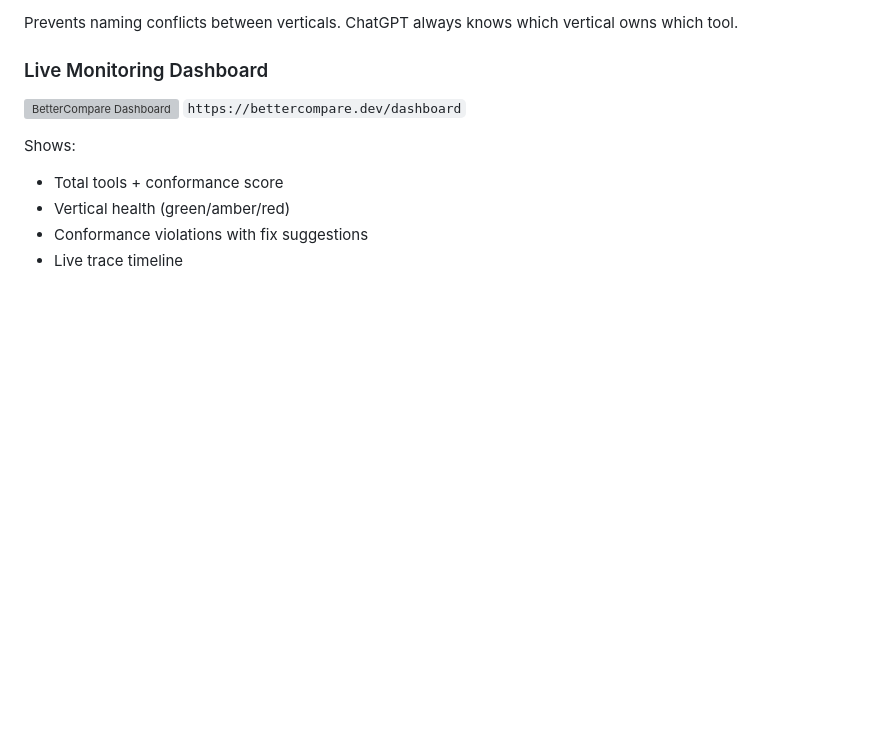
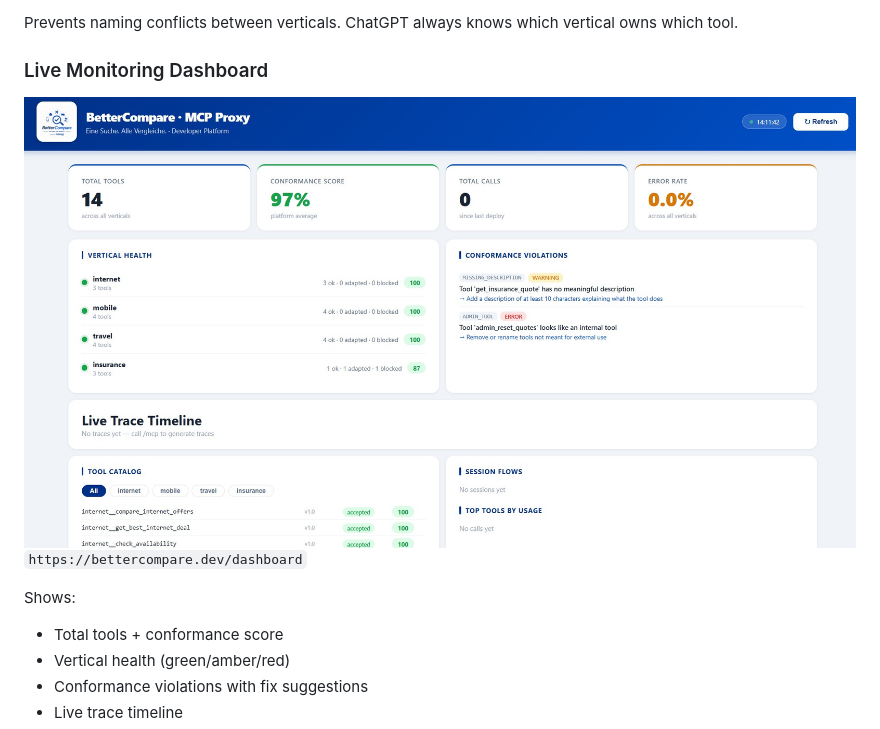
Before and after one commit to Juliagoihman/BetterCompare, a Markdown page: README.md, the part around the change. Rendered like a GitHub page; blank space fills up the shorter version; grey boxes are pictures that could not be loaded.

Commit message:
Fix image path for BetterCompare Dashboard
Updated image reference for the BetterCompare Dashboard.

```diff
--- a/README.md
+++ b/README.md
@@ -213,7 +213,7 @@ All tools are namespaced as `vertical__tool_name`:
 Prevents naming conflicts between verticals. ChatGPT always knows which vertical owns which tool.
 
 ### Live Monitoring Dashboard
-![BetterCompare Dashboard](dashboard-preview.png)
+![BetterCompare Dashboard](BetterCompareDashboard.png.jpg)
 `https://bettercompare.dev/dashboard`
 
 Shows:
```
